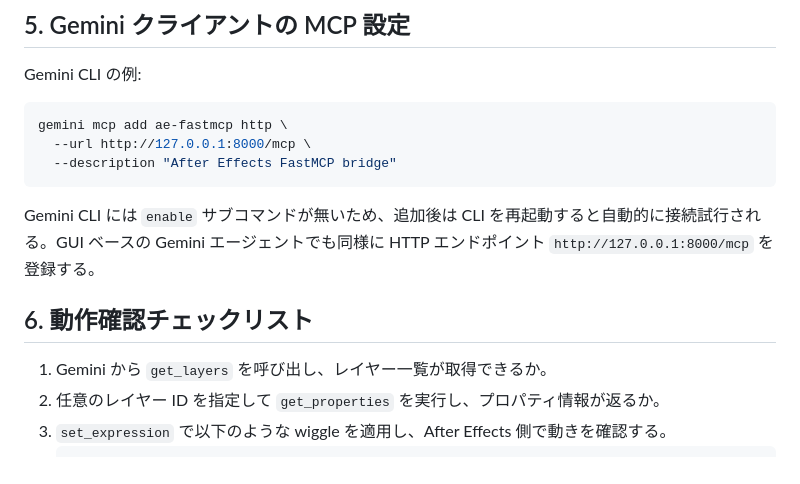
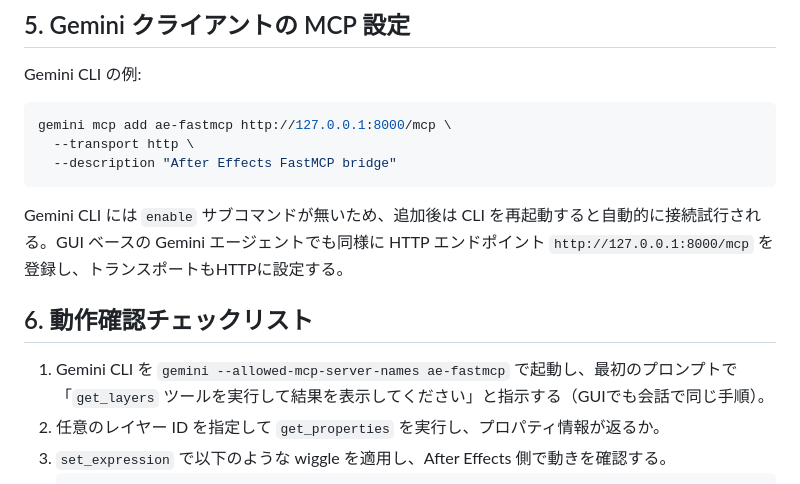
Before and after one commit to yumehiko/mcp-aftereffects, a Markdown page: docs/gemini_setup.md, the part around the change. Drawn GitHub-style.

Commit message:
Update Gemini CLI setup instructions in docs
Revised the Gemini CLI MCP registration example to clarify transport specification and endpoint registration. Updated the checklist to include explicit CLI startup and usage instructions for 'get_layers'.

````diff
--- a/docs/gemini_setup.md
+++ b/docs/gemini_setup.md
@@ -65,14 +65,14 @@ python -m server.fastmcp_server \
 ## 5. Gemini クライアントの MCP 設定
 Gemini CLI の例:
 ```bash
-gemini mcp add ae-fastmcp http \
-  --url http://127.0.0.1:8000/mcp \
+gemini mcp add ae-fastmcp http://127.0.0.1:8000/mcp \
+  --transport http \
   --description "After Effects FastMCP bridge"
 ```
-Gemini CLI には `enable` サブコマンドが無いため、追加後は CLI を再起動すると自動的に接続試行される。GUI ベースの Gemini エージェントでも同様に HTTP エンドポイント `http://127.0.0.1:8000/mcp` を登録する。
+Gemini CLI には `enable` サブコマンドが無いため、追加後は CLI を再起動すると自動的に接続試行される。GUI ベースの Gemini エージェントでも同様に HTTP エンドポイント `http://127.0.0.1:8000/mcp` を登録し、トランスポートもHTTPに設定する。
 
 ## 6. 動作確認チェックリスト
-1. Gemini から `get_layers` を呼び出し、レイヤー一覧が取得できるか。
+1. Gemini CLI を `gemini --allowed-mcp-server-names ae-fastmcp` で起動し、最初のプロンプトで「`get_layers` ツールを実行して結果を表示してください」と指示する（GUIでも会話で同じ手順）。
 2. 任意のレイヤー ID を指定して `get_properties` を実行し、プロパティ情報が返るか。
 3. `set_expression` で以下のような wiggle を適用し、After Effects 側で動きを確認する。
    ```json
````
